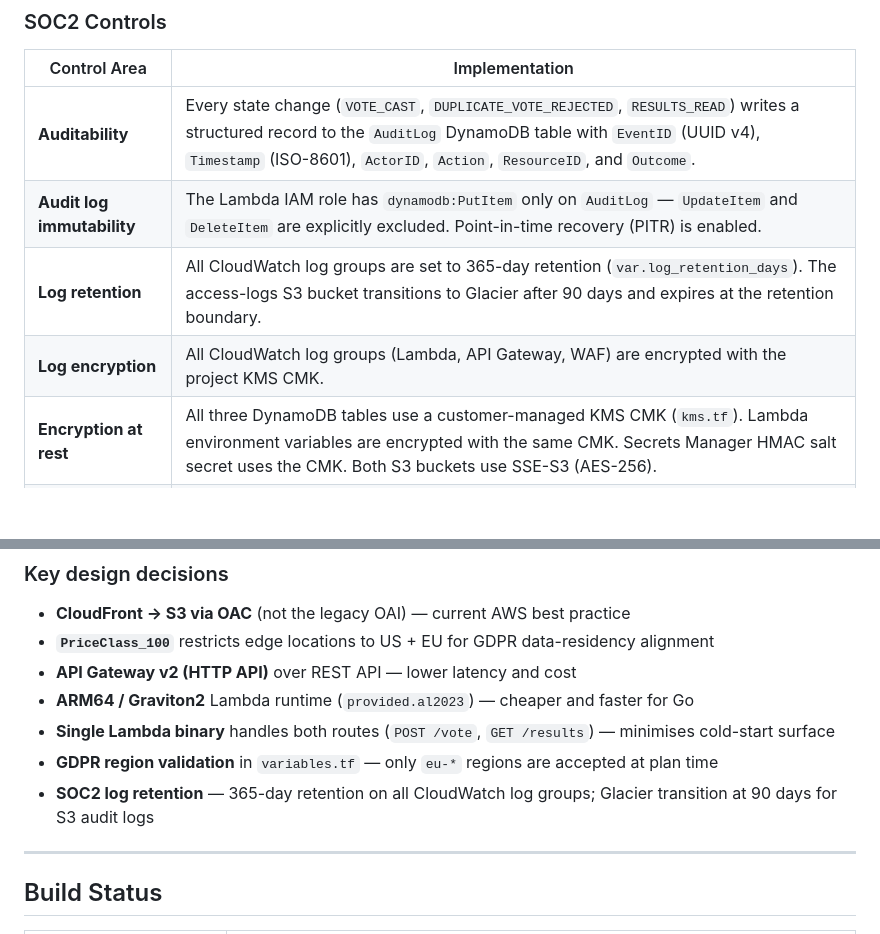
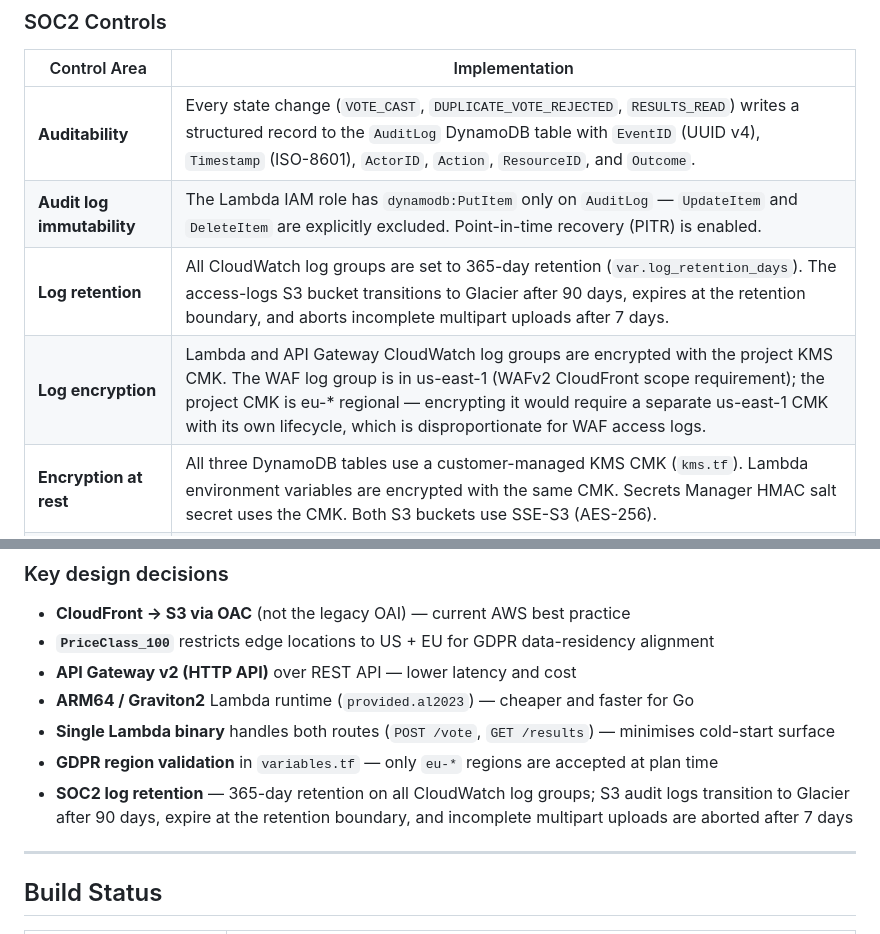
Before and after one commit to bj-taduran/vote-on-it, a Markdown page: README.md, 2 parts joined by grey strips. Drawn GitHub-style; blank space fills up the shorter version.

Commit message:
docs: correct README for WAF log group KMS exception and lifecycle detail
- Log encryption row: clarify that Lambda and API Gateway log groups use
  the project CMK; WAF log group (us-east-1) deliberately has no CMK due
  to cross-region constraint — previous wording incorrectly stated all
  three were encrypted with the project CMK
- Log retention row + key design decisions: add abort_incomplete_multipart_upload
  (7 days) to the access-logs lifecycle description, reflecting the fix in
  the previous commit

Co-Authored-By: Claude Sonnet 4.6 <noreply@anthropic.com>

```diff
--- a/README.md
+++ b/README.md
@@ -235,8 +235,8 @@ This project is designed to meet SOC2 Type II and GDPR requirements. Every const
 |---|---|
 | **Auditability** | Every state change (`VOTE_CAST`, `DUPLICATE_VOTE_REJECTED`, `RESULTS_READ`) writes a structured record to the `AuditLog` DynamoDB table with `EventID` (UUID v4), `Timestamp` (ISO-8601), `ActorID`, `Action`, `ResourceID`, and `Outcome`. |
 | **Audit log immutability** | The Lambda IAM role has `dynamodb:PutItem` only on `AuditLog` — `UpdateItem` and `DeleteItem` are explicitly excluded. Point-in-time recovery (PITR) is enabled. |
-| **Log retention** | All CloudWatch log groups are set to 365-day retention (`var.log_retention_days`). The access-logs S3 bucket transitions to Glacier after 90 days and expires at the retention boundary. |
-| **Log encryption** | All CloudWatch log groups (Lambda, API Gateway, WAF) are encrypted with the project KMS CMK. |
+| **Log retention** | All CloudWatch log groups are set to 365-day retention (`var.log_retention_days`). The access-logs S3 bucket transitions to Glacier after 90 days, expires at the retention boundary, and aborts incomplete multipart uploads after 7 days. |
+| **Log encryption** | Lambda and API Gateway CloudWatch log groups are encrypted with the project KMS CMK. The WAF log group is in us-east-1 (WAFv2 CloudFront scope requirement); the project CMK is eu-* regional — encrypting it would require a separate us-east-1 CMK with its own lifecycle, which is disproportionate for WAF access logs. |
 | **Encryption at rest** | All three DynamoDB tables use a customer-managed KMS CMK (`kms.tf`). Lambda environment variables are encrypted with the same CMK. Secrets Manager HMAC salt secret uses the CMK. Both S3 buckets use SSE-S3 (AES-256). |
 | **Key management** | Annual CMK key rotation is enabled. Key usage is auditable via CloudTrail. Key revocation constitutes cryptographic erasure. |
 | **IAM least privilege** | The Lambda execution role has 7 separate inline policies, each scoped to exact resource ARNs: CloudWatch Logs (its own log group only), DynamoDB per-table, Secrets Manager (exact secret ARN), KMS (exact CMK ARN), X-Ray. No `*` resource ARNs on any policy. |
@@ -338,7 +338,7 @@ All AWS infrastructure is defined in `terraform/`. The table below summarises ea
 - **ARM64 / Graviton2** Lambda runtime (`provided.al2023`) — cheaper and faster for Go
 - **Single Lambda binary** handles both routes (`POST /vote`, `GET /results`) — minimises cold-start surface
 - **GDPR region validation** in `variables.tf` — only `eu-*` regions are accepted at plan time
-- **SOC2 log retention** — 365-day retention on all CloudWatch log groups; Glacier transition at 90 days for S3 audit logs
+- **SOC2 log retention** — 365-day retention on all CloudWatch log groups; S3 audit logs transition to Glacier after 90 days, expire at the retention boundary, and incomplete multipart uploads are aborted after 7 days
 
 ---
 
```
